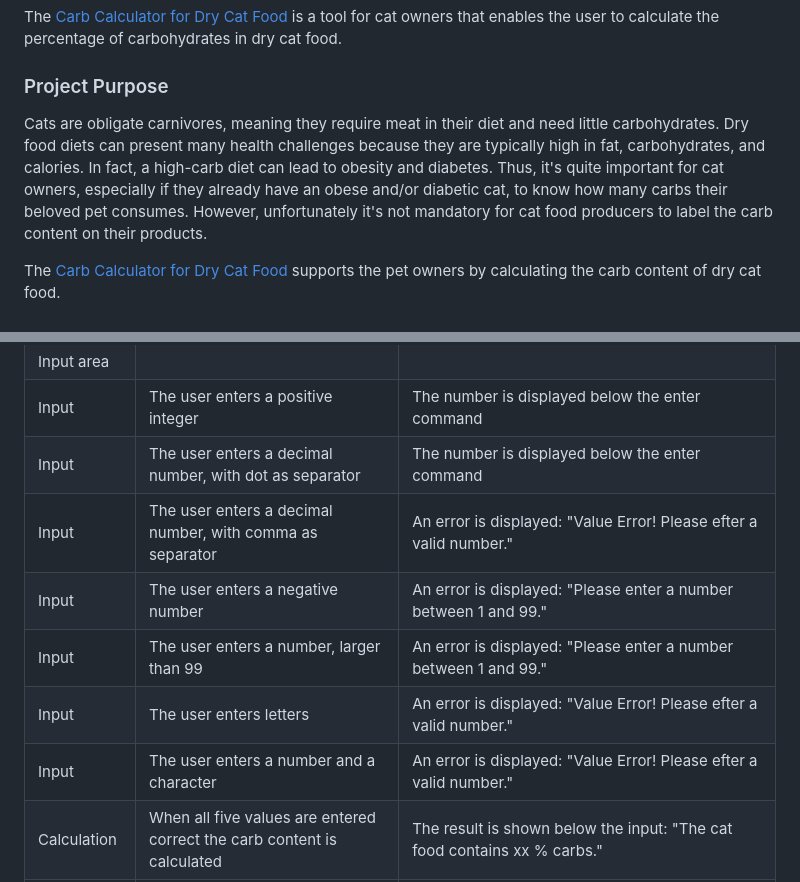
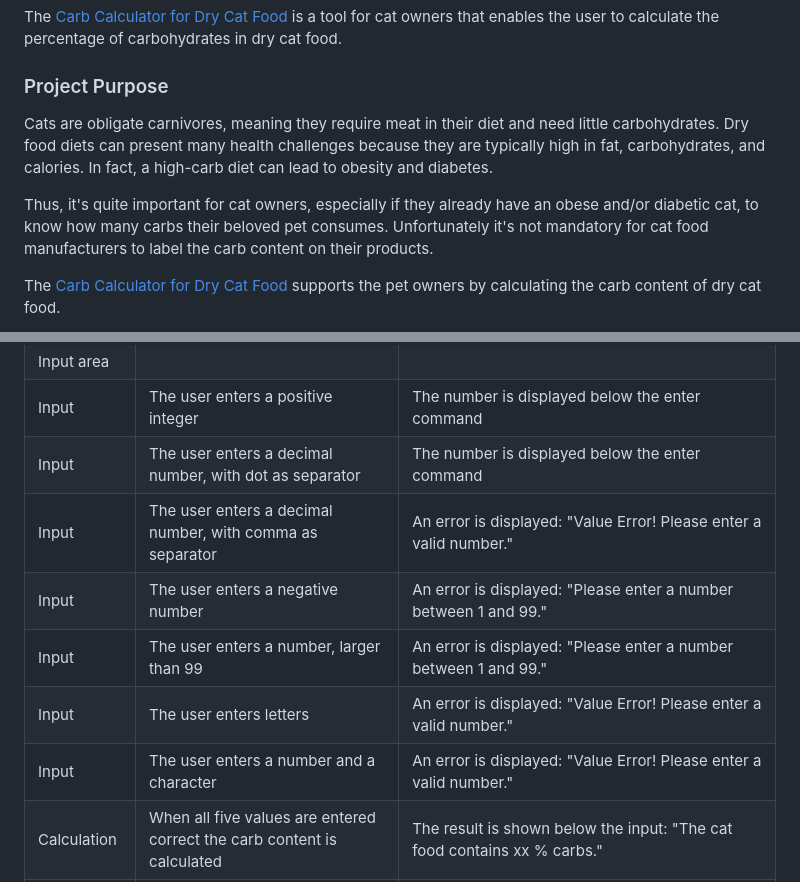
Before and after one commit to ClaudiaInSweden/carb-calculator, a Markdown page: README.md, 2 parts joined by grey strips. Rendered like a GitHub page.

Commit message:
Correct typos and layout adjustments in ReadMe

```diff
--- a/README.md
+++ b/README.md
@@ -8,7 +8,9 @@ The [Carb Calculator for Dry Cat Food](https://cat-food-carb-calculator-6b47be69
 
 ### Project Purpose
 
-Cats are obligate carnivores, meaning they require meat in their diet and need little carbohydrates. Dry food diets can present many health challenges because they are typically high in fat, carbohydrates, and calories. In fact, a high-carb diet can lead to obesity and diabetes. Thus, it's quite important for cat owners, especially if they already have an obese and/or diabetic cat, to know how many carbs their beloved pet consumes. However, unfortunately it's not mandatory for cat food producers to label the carb content on their products.
+Cats are obligate carnivores, meaning they require meat in their diet and need little carbohydrates. Dry food diets can present many health challenges because they are typically high in fat, carbohydrates, and calories. In fact, a high-carb diet can lead to obesity and diabetes.
+
+Thus, it's quite important for cat owners, especially if they already have an obese and/or diabetic cat, to know how many carbs their beloved pet consumes. Unfortunately it's not mandatory for cat food manufacturers to label the carb content on their products.
 
 The [Carb Calculator for Dry Cat Food](https://cat-food-carb-calculator-6b47be69c58d.herokuapp.com/) supports the pet owners by calculating the carb content of dry cat food.
 
@@ -93,11 +95,11 @@ While the current version is fully functional, there are some ideas for future d
 |Input area  |   |  |
 | Input  | The user enters a positive integer  | The number is displayed below the enter command |
 | Input  | The user enters a decimal number, with dot as separator  | The number is displayed below the enter command |
-| Input  | The user enters a decimal number, with comma as separator  | An error is displayed: "Value Error! Please efter a valid number." |
+| Input  | The user enters a decimal number, with comma as separator  | An error is displayed: "Value Error! Please enter a valid number." |
 | Input  | The user enters a negative number  | An error is displayed: "Please enter a number between 1 and 99." |
 | Input  | The user enters a number, larger than 99  | An error is displayed: "Please enter a number between 1 and 99." |
-| Input  | The user enters letters  | An error is displayed: "Value Error! Please efter a valid number." |
-| Input  | The user enters a number and a character | An error is displayed: "Value Error! Please efter a valid number." |
+| Input  | The user enters letters  | An error is displayed: "Value Error! Please enter a valid number." |
+| Input  | The user enters a number and a character | An error is displayed: "Value Error! Please enter a valid number." |
 | Calculation  | When all five values are entered correct the carb content is calculated | The result is shown below the input: "The cat food contains xx % carbs." |
 | Run Program  | Click | The input and result are deleted and the user can start to enter new data |
 
```
Also changed, not shown: other parts of README.md (+3 -3 lines).
